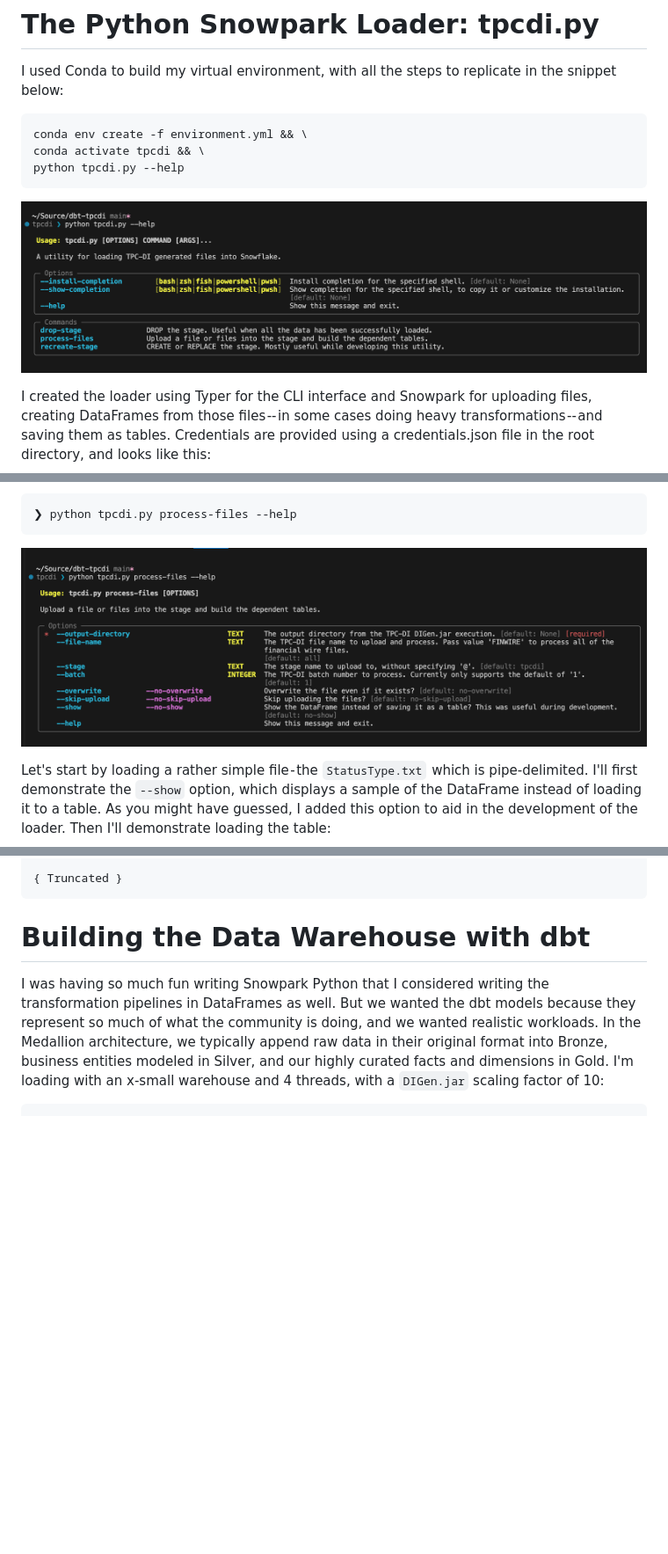
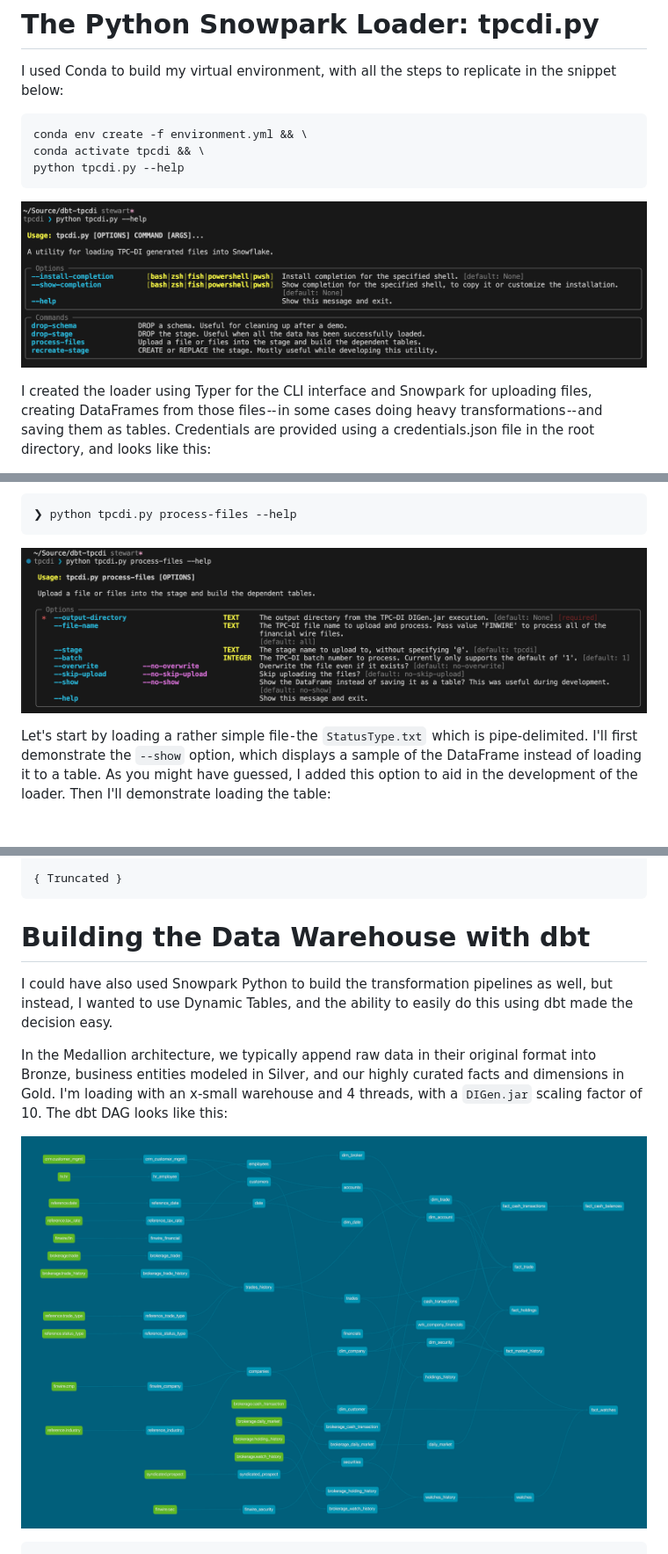
Before and after one commit to stewartbryson/dbt-tpcdi, a Markdown page: README.md, 3 parts joined by grey strips. Shown at 88% size. Rendered like a GitHub page; pictures changed too: images/tpcdi-help.png, images/tpcdi-process-files-help.png; blank space fills up the shorter version.

Commit message:
README and notebook.

````diff
--- a/README.md
+++ b/README.md
@@ -194,10 +194,13 @@ STATUS_TYPE table created.
 ```
 
 # Building the Data Warehouse with dbt
-I was having so much fun writing Snowpark Python that I considered writing the transformation pipelines in DataFrames as well.
-But we wanted the dbt models because they represent so much of what the community is doing, and we wanted realistic workloads.
+I could have also used Snowpark Python to build the transformation pipelines as well, but instead, I wanted to use Dynamic Tables, and the ability to easily do this using dbt made the decision easy.
+
 In the Medallion architecture, we typically append raw data in their original format into Bronze, business entities modeled in Silver, and our highly curated facts and dimensions in Gold.
-I'm loading with an x-small warehouse and 4 threads, with a `DIGen.jar` scaling factor of 10:
+I'm loading with an x-small warehouse and 4 threads, with a `DIGen.jar` scaling factor of 10.
+The dbt DAG looks like this:
+
+![dbt DAG](images/dbt-dag.png)
 
 ```bash
 ❯ dbt build
````
Also changed, not shown: other parts of README.md (+112 -105 lines), images/snowflake-dag.png (added), 1 other file.
